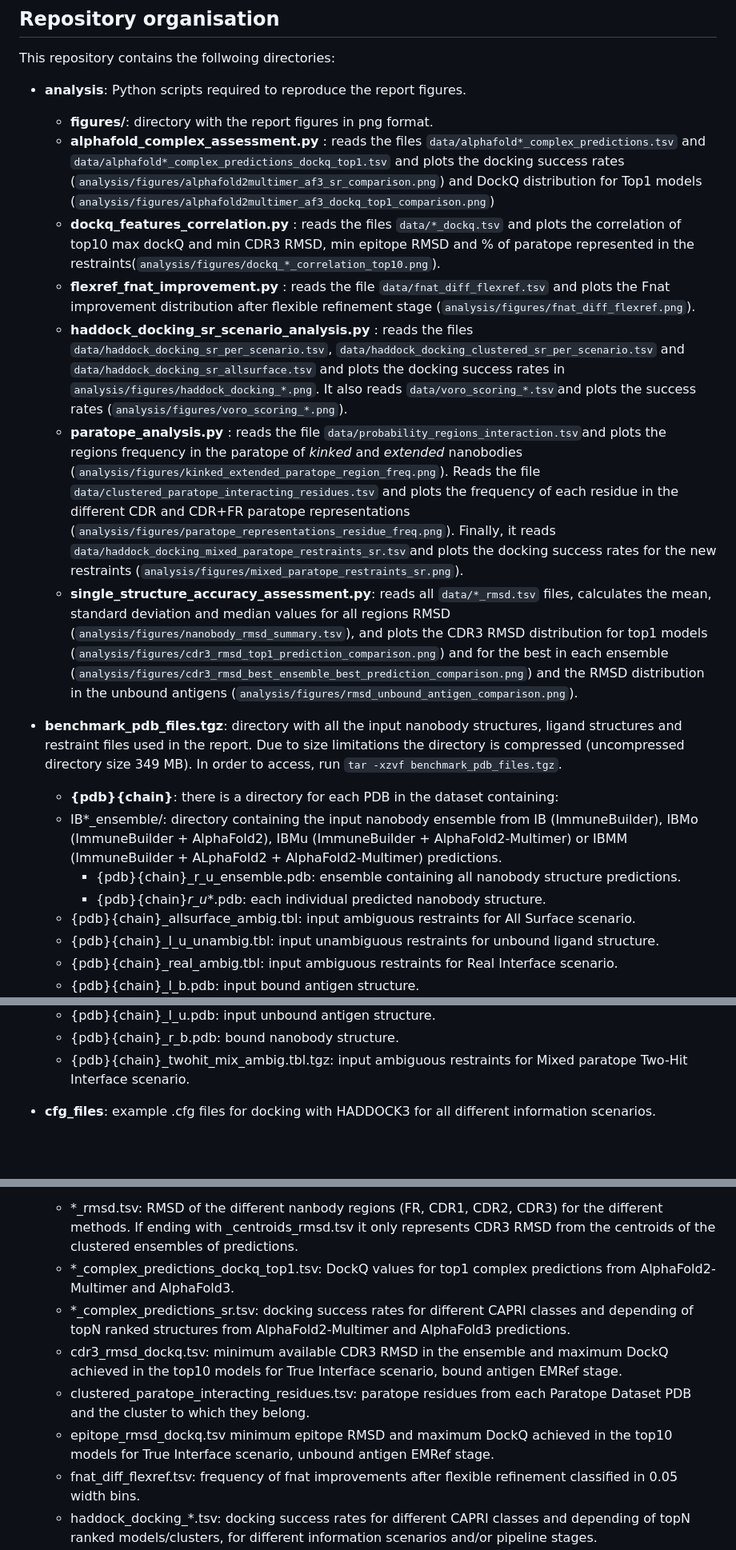
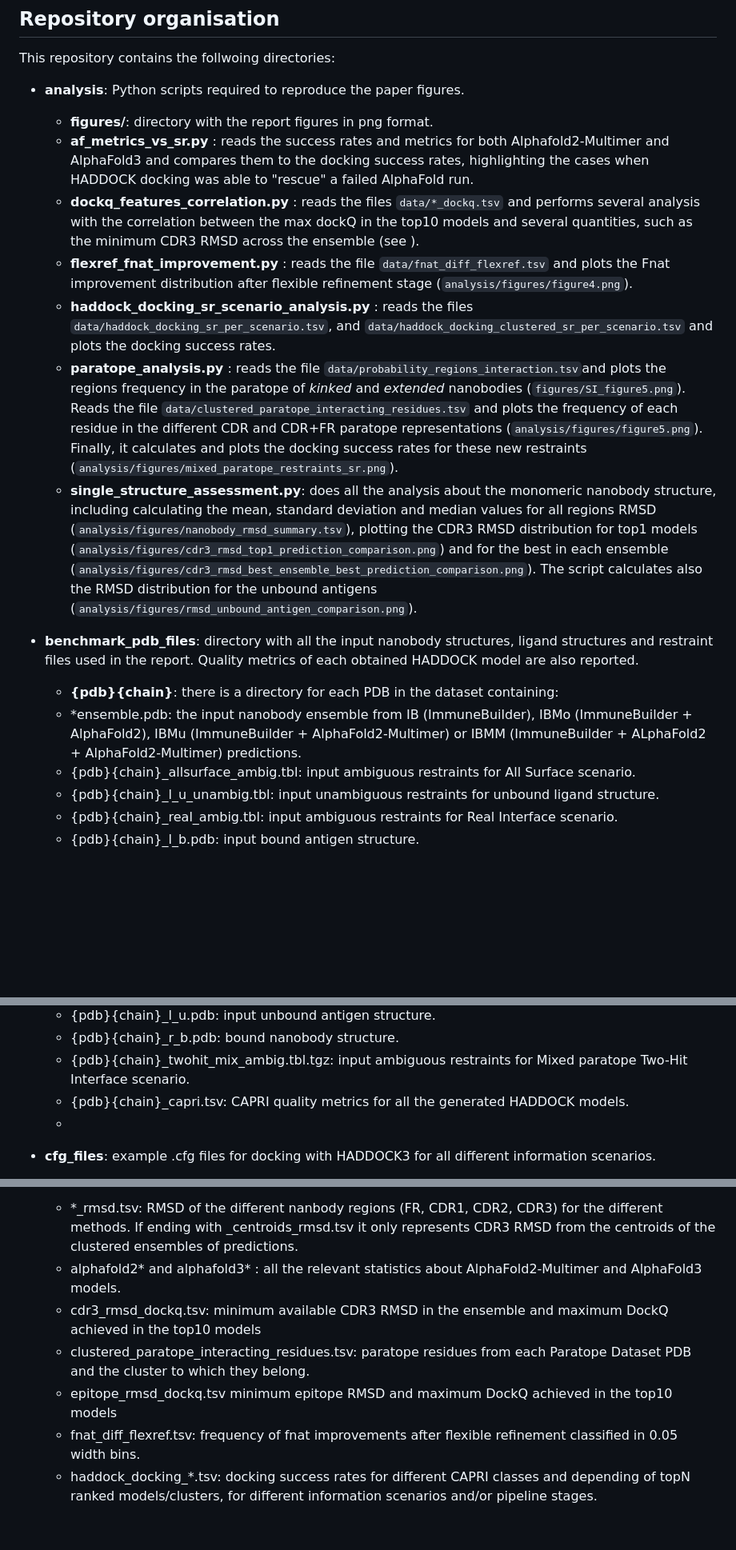
Before and after one commit to haddocking/nanobodies, a Markdown page: README.md, 3 parts joined by grey strips. Shown at 80% size. Rendered like a GitHub page; blank space fills up the shorter version.

```diff
--- a/README.md
+++ b/README.md
@@ -4,20 +4,18 @@ This repository contains all data and analysis required to reproduce the figures
 
 ## Repository organisation
 This repository contains the follwoing directories:
-* **analysis**: Python scripts required to reproduce the report figures.
+* **analysis**: Python scripts required to reproduce the paper figures.
   * **figures/**: directory with the report figures in png format.
-  - **alphafold_complex_assessment.py** : reads the files `data/alphafold*_complex_predictions.tsv` and `data/alphafold*_complex_predictions_dockq_top1.tsv` and plots the docking success rates (`analysis/figures/alphafold2multimer_af3_sr_comparison.png`) and DockQ distribution for Top1 models (`analysis/figures/alphafold2multimer_af3_dockq_top1_comparison.png`)
-  - **dockq_features_correlation.py** : reads the files `data/*_dockq.tsv` and plots the correlation of top10 max dockQ and min CDR3 RMSD, min epitope RMSD and % of paratope represented in the restraints(`analysis/figures/dockq_*_correlation_top10.png`).
-  - **flexref_fnat_improvement.py** : reads the file `data/fnat_diff_flexref.tsv` and plots the Fnat improvement distribution after flexible refinement stage (`analysis/figures/fnat_diff_flexref.png`).
-  - **haddock_docking_sr_scenario_analysis.py** : reads the files `data/haddock_docking_sr_per_scenario.tsv`, `data/haddock_docking_clustered_sr_per_scenario.tsv` and `data/haddock_docking_sr_allsurface.tsv` and plots the docking success rates in `analysis/figures/haddock_docking_*.png`. It also reads `data/voro_scoring_*.tsv`and plots the success rates (`analysis/figures/voro_scoring_*.png`).
-  - **paratope_analysis.py** : reads the file `data/probability_regions_interaction.tsv`and plots the regions frequency in the paratope of _kinked_ and _extended_ nanobodies (`analysis/figures/kinked_extended_paratope_region_freq.png`). Reads the file `data/clustered_paratope_interacting_residues.tsv` and plots the frequency of each residue in the different CDR and CDR+FR paratope representations (`analysis/figures/paratope_representations_residue_freq.png`). Finally, it reads `data/haddock_docking_mixed_paratope_restraints_sr.tsv`and plots the docking success rates for the new restraints (`analysis/figures/mixed_paratope_restraints_sr.png`).
-  - **single_structure_accuracy_assessment.py**: reads all `data/*_rmsd.tsv` files, calculates the mean, standard deviation and median values for all regions RMSD (`analysis/figures/nanobody_rmsd_summary.tsv`), and plots the CDR3 RMSD distribution for top1 models (`analysis/figures/cdr3_rmsd_top1_prediction_comparison.png`) and for the best in each ensemble (`analysis/figures/cdr3_rmsd_best_ensemble_best_prediction_comparison.png`) and the RMSD distribution in the unbound antigens (`analysis/figures/rmsd_unbound_antigen_comparison.png`).
+  - **af_metrics_vs_sr.py** : reads the success rates and metrics for both Alphafold2-Multimer and AlphaFold3 and compares them to the docking success rates, highlighting the cases when HADDOCK docking was able to "rescue" a failed AlphaFold run.
+  - **dockq_features_correlation.py** : reads the files `data/*_dockq.tsv` and performs several analysis with the correlation between the max dockQ in the top10 models and several quantities, such as the minimum CDR3 RMSD across the ensemble (see ).
+  - **flexref_fnat_improvement.py** : reads the file `data/fnat_diff_flexref.tsv` and plots the Fnat improvement distribution after flexible refinement stage (`analysis/figures/figure4.png`).
+  - **haddock_docking_sr_scenario_analysis.py** : reads the files `data/haddock_docking_sr_per_scenario.tsv`, and `data/haddock_docking_clustered_sr_per_scenario.tsv` and plots the docking success rates.
+  - **paratope_analysis.py** : reads the file `data/probability_regions_interaction.tsv`and plots the regions frequency in the paratope of _kinked_ and _extended_ nanobodies (`figures/SI_figure5.png`). Reads the file `data/clustered_paratope_interacting_residues.tsv` and plots the frequency of each residue in the different CDR and CDR+FR paratope representations (`analysis/figures/figure5.png`). Finally, it calculates and plots the docking success rates for these new restraints (`analysis/figures/mixed_paratope_restraints_sr.png`).
+  - **single_structure_assessment.py**: does all the analysis about the monomeric nanobody structure, including calculating the mean, standard deviation and median values for all regions RMSD (`analysis/figures/nanobody_rmsd_summary.tsv`), plotting the CDR3 RMSD distribution for top1 models (`analysis/figures/cdr3_rmsd_top1_prediction_comparison.png`) and for the best in each ensemble (`analysis/figures/cdr3_rmsd_best_ensemble_best_prediction_comparison.png`). The script calculates also the RMSD distribution for the unbound antigens (`analysis/figures/rmsd_unbound_antigen_comparison.png`).
 
-* **benchmark_pdb_files.tgz**: directory with all the input nanobody structures, ligand structures and restraint files used in the report. Due to size limitations the directory is compressed (uncompressed directory size 349 MB). In order to access, run `tar -xzvf benchmark_pdb_files.tgz`.
+* **benchmark_pdb_files**: directory with all the input nanobody structures, ligand structures and restraint files used in the report. Quality metrics of each obtained HADDOCK model are also reported.
   * **{pdb}{chain}**: there is a directory for each PDB in the dataset containing:
-   * IB*_ensemble/: directory containing the input nanobody ensemble from IB (ImmuneBuilder), IBMo (ImmuneBuilder + AlphaFold2), IBMu (ImmuneBuilder + AlphaFold2-Multimer) or IBMM (ImmuneBuilder + ALphaFold2 + AlphaFold2-Multimer) predictions.
-      - {pdb}{chain}_r_u_ensemble.pdb: ensemble containing all nanobody structure predictions.
-      - {pdb}{chain}_r_u_*.pdb: each individual predicted nanobody structure.
+   * *ensemble.pdb: the input nanobody ensemble from IB (ImmuneBuilder), IBMo (ImmuneBuilder + AlphaFold2), IBMu (ImmuneBuilder + AlphaFold2-Multimer) or IBMM (ImmuneBuilder + ALphaFold2 + AlphaFold2-Multimer) predictions.
     - {pdb}{chain}_allsurface_ambig.tbl: input ambiguous restraints for All Surface scenario.
     - {pdb}{chain}_l_u_unambig.tbl: input unambiguous restraints for unbound ligand structure.
     - {pdb}{chain}_real_ambig.tbl: input ambiguous restraints for Real Interface scenario.
@@ -30,7 +28,8 @@ This repository contains the follwoing directories:
     - {pdb}{chain}_l_u.pdb: input unbound antigen structure.
     - {pdb}{chain}_r_b.pdb: bound nanobody structure.
     - {pdb}{chain}_twohit_mix_ambig.tbl.tgz: input ambiguous restraints for Mixed paratope Two-Hit Interface scenario.
-
+    - {pdb}{chain}_capri.tsv: CAPRI quality metrics for all the generated HADDOCK models.
+    -
 * **cfg_files**: example .cfg files for docking with HADDOCK3 for all different information scenarios.
   - **nanobody_antigen_all_surface_haddock_docking.cfg**: example .cfg file for All Surface docking.
   - **nanobody_antigen_loose_interface_haddock_docking.cfg**: example .cfg file for Loose Interface docking.
@@ -41,11 +40,10 @@ This repository contains the follwoing directories:
 
 * **data**: all data required to reproduce the figures in the report.
   - *_rmsd.tsv: RMSD of the different nanbody regions (FR, CDR1, CDR2, CDR3) for the different methods. If ending with _centroids_rmsd.tsv it only represents CDR3 RMSD from the centroids of the clustered ensembles of predictions.
-  - *_complex_predictions_dockq_top1.tsv: DockQ values for top1 complex predictions from AlphaFold2-Multimer and AlphaFold3.
-  - *_complex_predictions_sr.tsv: docking success rates for different CAPRI classes and depending of topN ranked structures from AlphaFold2-Multimer and AlphaFold3 predictions.
-  - cdr3_rmsd_dockq.tsv: minimum available CDR3 RMSD in the ensemble and maximum DockQ achieved in the top10 models for True Interface scenario, bound antigen EMRef stage.
+  - alphafold2* and alphafold3* : all the relevant statistics about AlphaFold2-Multimer and AlphaFold3 models.
+  - cdr3_rmsd_dockq.tsv: minimum available CDR3 RMSD in the ensemble and maximum DockQ achieved in the top10 models
   - clustered_paratope_interacting_residues.tsv: paratope residues from each Paratope Dataset PDB and the cluster to which they belong.
-  - epitope_rmsd_dockq.tsv minimum epitope RMSD and maximum DockQ achieved in the top10 models for True Interface scenario, unbound antigen EMRef stage.
+  - epitope_rmsd_dockq.tsv minimum epitope RMSD and maximum DockQ achieved in the top10 models
   - fnat_diff_flexref.tsv: frequency of fnat improvements after flexible refinement classified in 0.05 width bins.
   - haddock_docking_*.tsv: docking success rates for different CAPRI classes and depending of topN ranked models/clusters, for different information scenarios and/or pipeline stages.
   - paratope_represented_dockq.tsv : % of represented paratope in the restraints and maximum DockQ achieved in the top10 models for Loose and Two-Hit Interface scenario, bound antigen EMRef stage.
```
